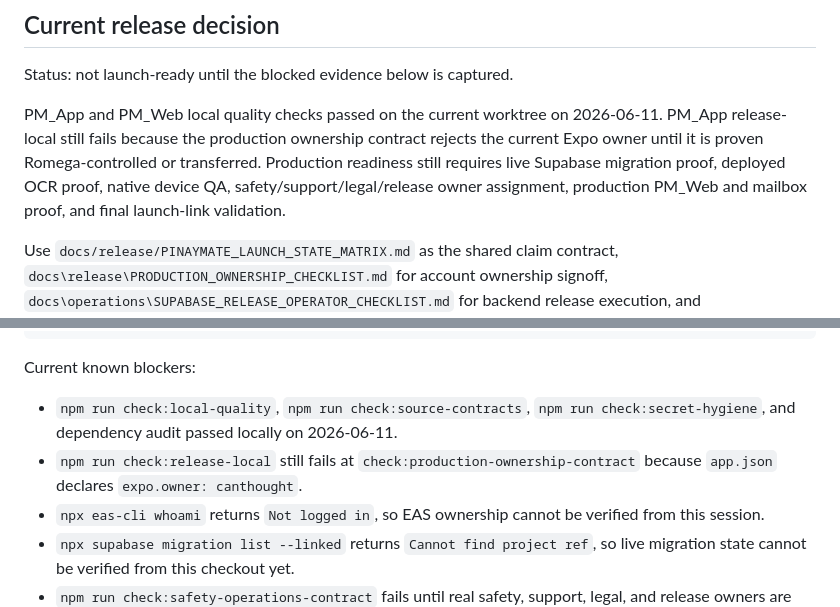
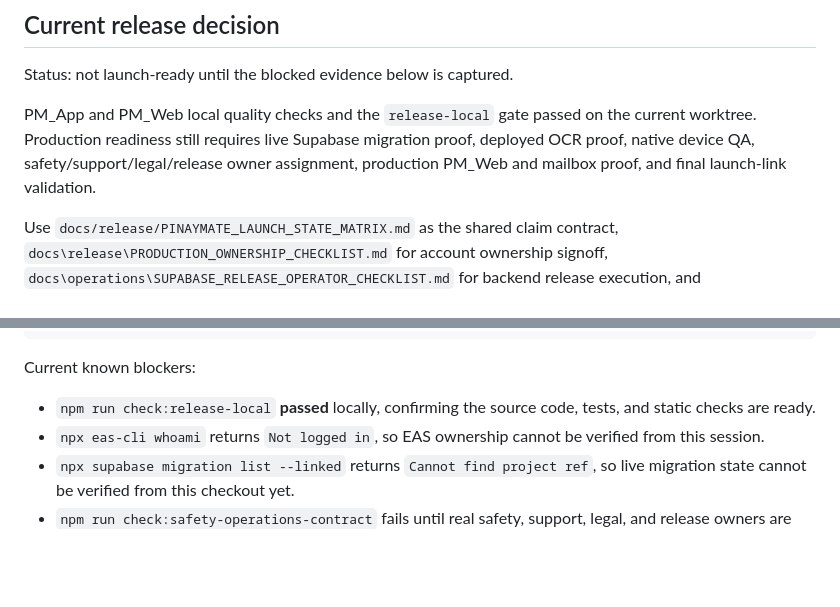
Before and after one commit to Romega-Solutions/PM_App, a Markdown page: docs/release/LAUNCH_SIGNOFF_CHECKLIST.md, 2 parts joined by grey strips. GitHub-like rendering; blank space fills up the shorter version.

Commit message:
docs: update launch signoff checklist to reflect passing release gates

```diff
--- a/docs/release/LAUNCH_SIGNOFF_CHECKLIST.md
+++ b/docs/release/LAUNCH_SIGNOFF_CHECKLIST.md
@@ -8,7 +8,7 @@ Purpose: define the evidence required before PinayMate can be called production-
 
 Status: not launch-ready until the blocked evidence below is captured.
 
-PM_App and PM_Web local quality checks passed on the current worktree on 2026-06-11. PM_App release-local still fails because the production ownership contract rejects the current Expo owner until it is proven Romega-controlled or transferred. Production readiness still requires live Supabase migration proof, deployed OCR proof, native device QA, safety/support/legal/release owner assignment, production PM_Web and mailbox proof, and final launch-link validation.
+PM_App and PM_Web local quality checks and the `release-local` gate passed on the current worktree. Production readiness still requires live Supabase migration proof, deployed OCR proof, native device QA, safety/support/legal/release owner assignment, production PM_Web and mailbox proof, and final launch-link validation.
 
 Use `docs/release/PINAYMATE_LAUNCH_STATE_MATRIX.md` as the shared claim contract, `docs\release\PRODUCTION_OWNERSHIP_CHECKLIST.md` for account ownership signoff, `docs\operations\SUPABASE_RELEASE_OPERATOR_CHECKLIST.md` for backend release execution, and `docs\release\LAUNCH_EVIDENCE_PACKET.md` for the final proof pack.
 
@@ -141,8 +141,7 @@ npm run check:local-quality
 
 Current known blockers:
 
-- `npm run check:local-quality`, `npm run check:source-contracts`, `npm run check:secret-hygiene`, and dependency audit passed locally on 2026-06-11.
-- `npm run check:release-local` still fails at `check:production-ownership-contract` because `app.json` declares `expo.owner: canthought`.
+- `npm run check:release-local` **passed** locally, confirming the source code, tests, and static checks are ready.
 - `npx eas-cli whoami` returns `Not logged in`, so EAS ownership cannot be verified from this session.
 - `npx supabase migration list --linked` returns `Cannot find project ref`, so live migration state cannot be verified from this checkout yet.
 - `npm run check:safety-operations-contract` fails until real safety, support, legal, and release owners are assigned.
```
